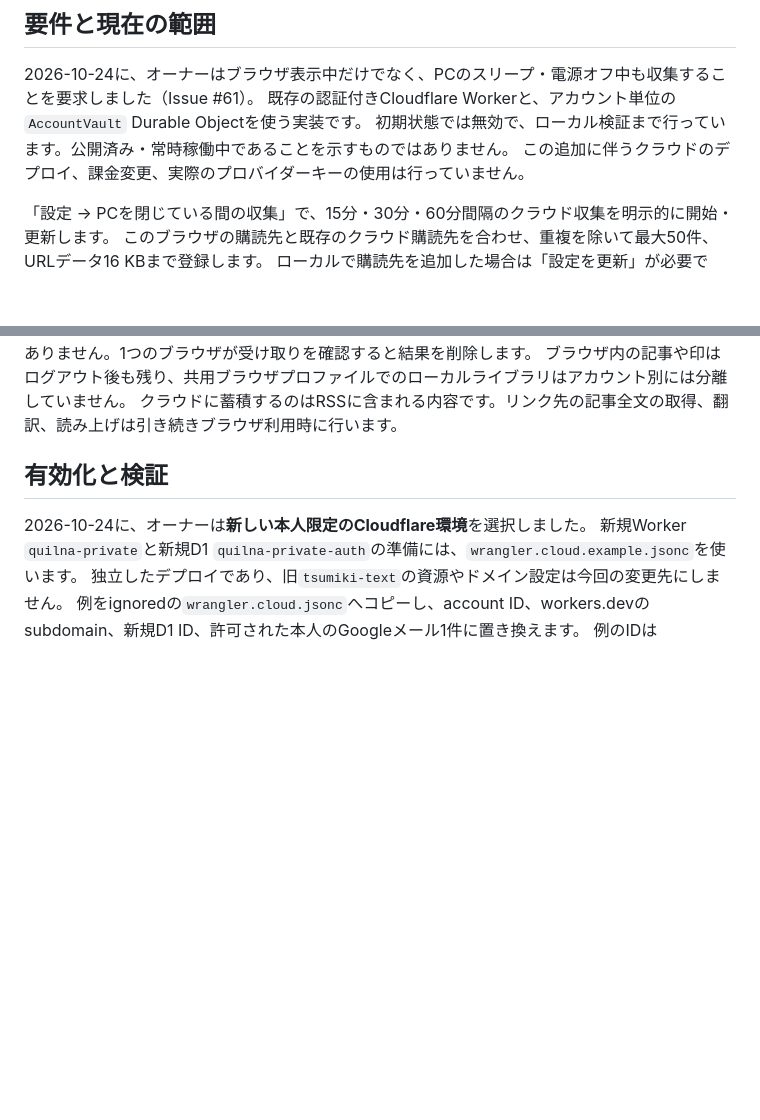
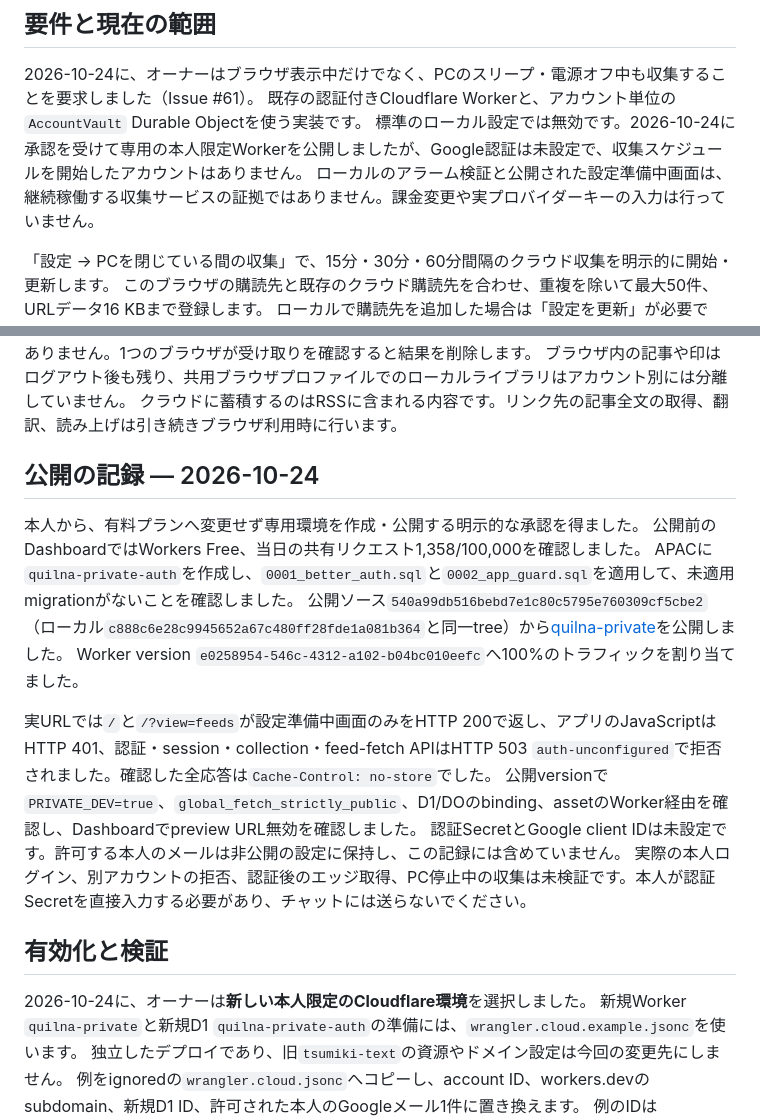
Before and after one commit to tqer39/adaptive-textbook, a Markdown page: docs/cloud-feed-collection.ja.md, 2 parts joined by grey strips. Rendered like a GitHub page; blank space fills up the shorter version.

Commit message:
docs: record owner-only Cloudflare publication

```diff
--- a/docs/cloud-feed-collection.ja.md
+++ b/docs/cloud-feed-collection.ja.md
@@ -6,8 +6,8 @@
 
 2026-10-24に、オーナーはブラウザ表示中だけでなく、PCのスリープ・電源オフ中も収集することを要求しました（Issue #61）。
 既存の認証付きCloudflare Workerと、アカウント単位の`AccountVault` Durable Objectを使う実装です。
-初期状態では無効で、ローカル検証まで行っています。公開済み・常時稼働中であることを示すものではありません。
-この追加に伴うクラウドのデプロイ、課金変更、実際のプロバイダーキーの使用は行っていません。
+標準のローカル設定では無効です。2026-10-24に承認を受けて専用の本人限定Workerを公開しましたが、Google認証は未設定で、収集スケジュールを開始したアカウントはありません。
+ローカルのアラーム検証と公開された設定準備中画面は、継続稼働する収集サービスの証拠ではありません。課金変更や実プロバイダーキーの入力は行っていません。
 
 「設定 → PCを閉じている間の収集」で、15分・30分・60分間隔のクラウド収集を明示的に開始・更新します。
 このブラウザの購読先と既存のクラウド購読先を合わせ、重複を除いて最大50件、URLデータ16 KBまで登録します。
@@ -55,6 +55,19 @@ Cloudflareのアラームは少なくとも1回の実行を保証するため、
 クラウドは受け渡し用の一時保存先であり、完全バックアップや端末間の記事・履歴同期ではありません。1つのブラウザが受け取りを確認すると結果を削除します。
 ブラウザ内の記事や印はログアウト後も残り、共用ブラウザプロファイルでのローカルライブラリはアカウント別には分離していません。
 クラウドに蓄積するのはRSSに含まれる内容です。リンク先の記事全文の取得、翻訳、読み上げは引き続きブラウザ利用時に行います。
+
+## 公開の記録 — 2026-10-24
+
+本人から、有料プランへ変更せず専用環境を作成・公開する明示的な承認を得ました。
+公開前のDashboardではWorkers Free、当日の共有リクエスト1,358/100,000を確認しました。
+APACに`quilna-private-auth`を作成し、`0001_better_auth.sql`と`0002_app_guard.sql`を適用して、未適用migrationがないことを確認しました。
+公開ソース`540a99db516bebd7e1c80c5795e760309cf5cbe2`（ローカル`c888c6e28c9945652a67c480ff28fde1a081b364`と同一tree）から[quilna-private](https://quilna-private.tqer39.workers.dev/)を公開しました。
+Worker version `e0258954-546c-4312-a102-b04bc010eefc`へ100%のトラフィックを割り当てました。
+
+実URLでは`/`と`/?view=feeds`が設定準備中画面のみをHTTP 200で返し、アプリのJavaScriptはHTTP 401、認証・session・collection・feed-fetch APIはHTTP 503 `auth-unconfigured`で拒否されました。確認した全応答は`Cache-Control: no-store`でした。
+公開versionで`PRIVATE_DEV=true`、`global_fetch_strictly_public`、D1/DOのbinding、assetのWorker経由を確認し、Dashboardでpreview URL無効を確認しました。
+認証SecretとGoogle client IDは未設定です。許可する本人のメールは非公開の設定に保持し、この記録には含めていません。
+実際の本人ログイン、別アカウントの拒否、認証後のエッジ取得、PC停止中の収集は未検証です。本人が認証Secretを直接入力する必要があり、チャットには送らないでください。
 
 ## 有効化と検証
 
```
Also changed, not shown: docs/cloud-feed-collection.md (+15 -2 lines).
